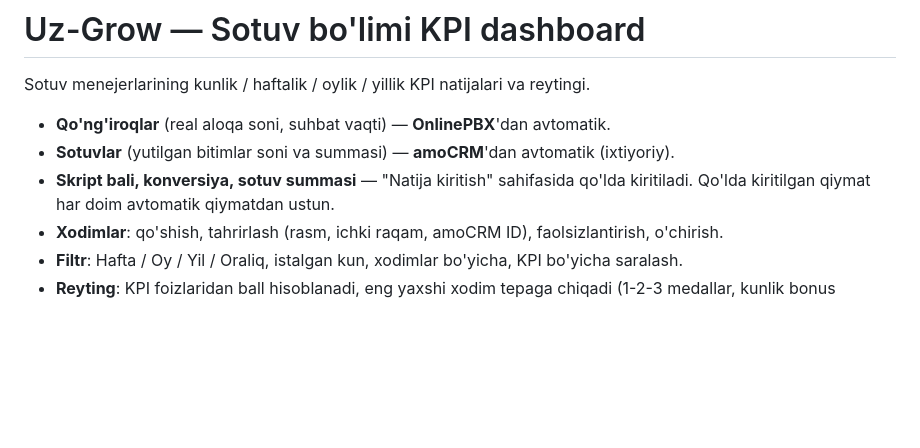
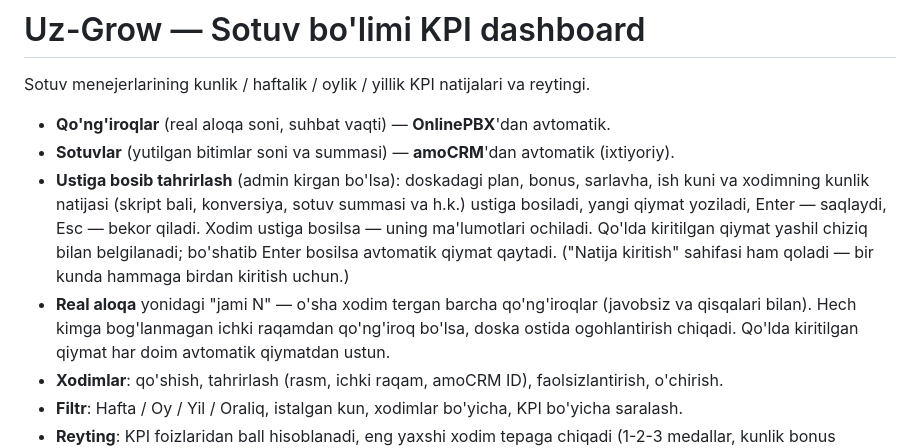
Before and after one commit to rustamasaka1991-png/dashboard, a Markdown page: README.md, the part around the change. GitHub-like rendering; blank space fills up the shorter version.

Commit message:
README: ustiga bosib tahrirlash va jami qo'ng'iroqlar
Co-Authored-By: Claude Opus 5.5 <noreply@anthropic.com>

```diff
--- a/README.md
+++ b/README.md
@@ -4,7 +4,13 @@ Sotuv menejerlarining kunlik / haftalik / oylik / yillik KPI natijalari va reyti
 
 - **Qo'ng'iroqlar** (real aloqa soni, suhbat vaqti) — **OnlinePBX**'dan avtomatik.
 - **Sotuvlar** (yutilgan bitimlar soni va summasi) — **amoCRM**'dan avtomatik (ixtiyoriy).
-- **Skript bali, konversiya, sotuv summasi** — "Natija kiritish" sahifasida qo'lda kiritiladi.
+- **Ustiga bosib tahrirlash** (admin kirgan bo'lsa): doskadagi plan, bonus, sarlavha, ish kuni va
+  xodimning kunlik natijasi (skript bali, konversiya, sotuv summasi va h.k.) ustiga bosiladi, yangi qiymat
+  yoziladi, Enter — saqlaydi, Esc — bekor qiladi. Xodim ustiga bosilsa — uning ma'lumotlari ochiladi.
+  Qo'lda kiritilgan qiymat yashil chiziq bilan belgilanadi; bo'shatib Enter bosilsa avtomatik qiymat qaytadi.
+  ("Natija kiritish" sahifasi ham qoladi — bir kunda hammaga birdan kiritish uchun.)
+- **Real aloqa** yonidagi "jami N" — o'sha xodim tergan barcha qo'ng'iroqlar (javobsiz va qisqalari bilan).
+  Hech kimga bog'lanmagan ichki raqamdan qo'ng'iroq bo'lsa, doska ostida ogohlantirish chiqadi.
   Qo'lda kiritilgan qiymat har doim avtomatik qiymatdan ustun.
 - **Xodimlar**: qo'shish, tahrirlash (rasm, ichki raqam, amoCRM ID), faolsizlantirish, o'chirish.
 - **Filtr**: Hafta / Oy / Yil / Oraliq, istalgan kun, xodimlar bo'yicha, KPI bo'yicha saralash.
```
